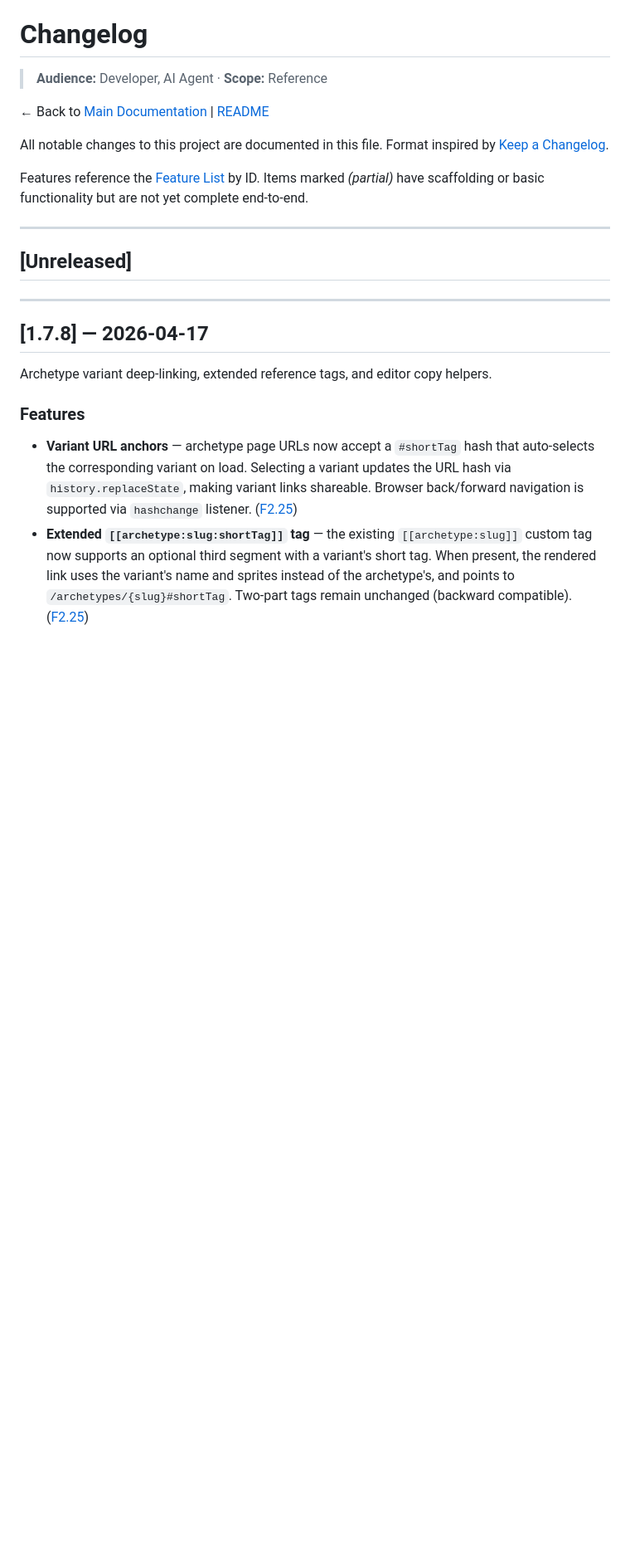
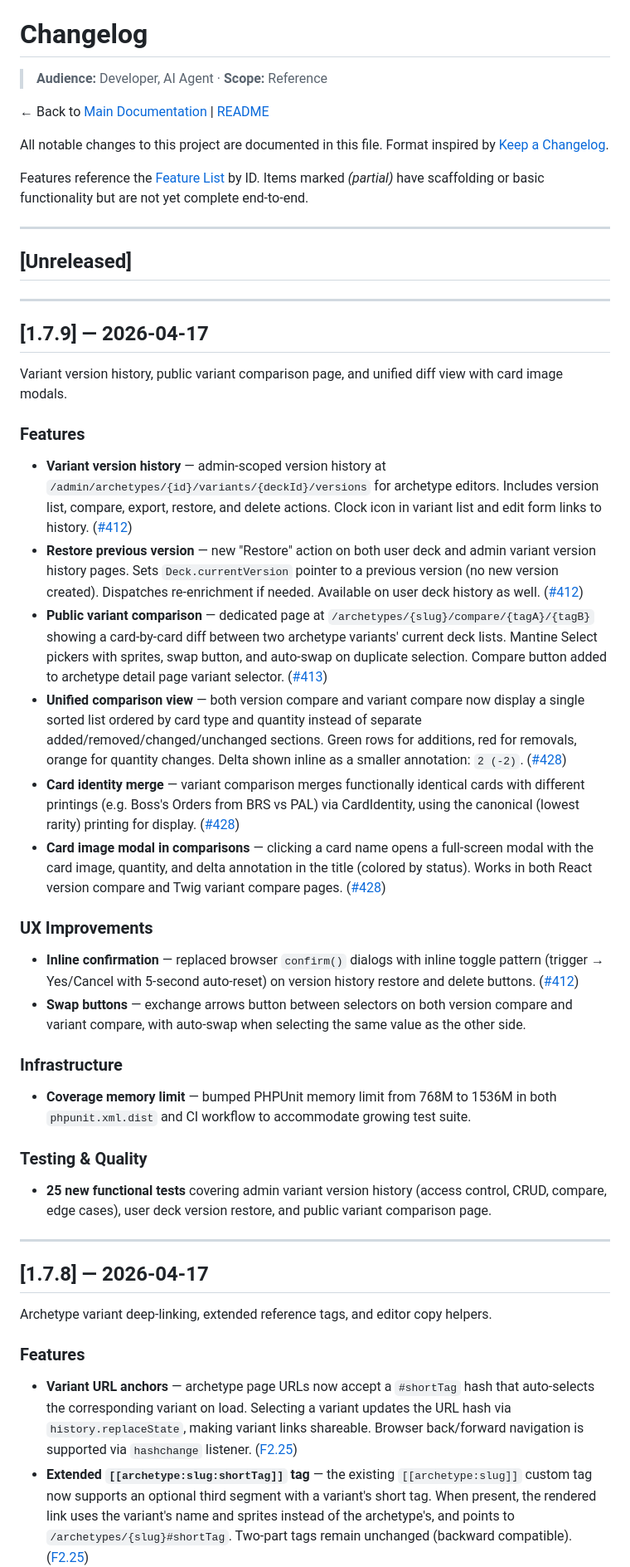
Before and after one commit to jbourdin/expandedDecks, a Markdown page: docs/changelog.md, the part around the change. Shown at 83% size. GitHub-like rendering; blank space fills up the shorter version.

Commit message:
docs(changelog): add 1.7.9 release notes

```diff
--- a/docs/changelog.md
+++ b/docs/changelog.md
@@ -13,6 +13,34 @@ Items marked *(partial)* have scaffolding or basic functionality but are not yet
 ---
 
 ## [Unreleased]
+
+---
+
+## [1.7.9] — 2026-04-17
+
+Variant version history, public variant comparison page, and unified diff view with card image modals.
+
+### Features
+
+- **Variant version history** — admin-scoped version history at `/admin/archetypes/{id}/variants/{deckId}/versions` for archetype editors. Includes version list, compare, export, restore, and delete actions. Clock icon in variant list and edit form links to history. ([#412](https://github.com/jbourdin/expandedDecks/issues/412))
+- **Restore previous version** — new "Restore" action on both user deck and admin variant version history pages. Sets `Deck.currentVersion` pointer to a previous version (no new version created). Dispatches re-enrichment if needed. Available on user deck history as well. ([#412](https://github.com/jbourdin/expandedDecks/issues/412))
+- **Public variant comparison** — dedicated page at `/archetypes/{slug}/compare/{tagA}/{tagB}` showing a card-by-card diff between two archetype variants' current deck lists. Mantine Select pickers with sprites, swap button, and auto-swap on duplicate selection. Compare button added to archetype detail page variant selector. ([#413](https://github.com/jbourdin/expandedDecks/issues/413))
+- **Unified comparison view** — both version compare and variant compare now display a single sorted list ordered by card type and quantity instead of separate added/removed/changed/unchanged sections. Green rows for additions, red for removals, orange for quantity changes. Delta shown inline as a smaller annotation: `2 (-2)`. ([#428](https://github.com/jbourdin/expandedDecks/issues/428))
+- **Card identity merge** — variant comparison merges functionally identical cards with different printings (e.g. Boss's Orders from BRS vs PAL) via CardIdentity, using the canonical (lowest rarity) printing for display. ([#428](https://github.com/jbourdin/expandedDecks/issues/428))
+- **Card image modal in comparisons** — clicking a card name opens a full-screen modal with the card image, quantity, and delta annotation in the title (colored by status). Works in both React version compare and Twig variant compare pages. ([#428](https://github.com/jbourdin/expandedDecks/issues/428))
+
+### UX Improvements
+
+- **Inline confirmation** — replaced browser `confirm()` dialogs with inline toggle pattern (trigger → Yes/Cancel with 5-second auto-reset) on version history restore and delete buttons. ([#412](https://github.com/jbourdin/expandedDecks/issues/412))
+- **Swap buttons** — exchange arrows button between selectors on both version compare and variant compare, with auto-swap when selecting the same value as the other side.
+
+### Infrastructure
+
+- **Coverage memory limit** — bumped PHPUnit memory limit from 768M to 1536M in both `phpunit.xml.dist` and CI workflow to accommodate growing test suite.
+
+### Testing & Quality
+
+- **25 new functional tests** covering admin variant version history (access control, CRUD, compare, edge cases), user deck version restore, and public variant comparison page.
 
 ---
 
```
